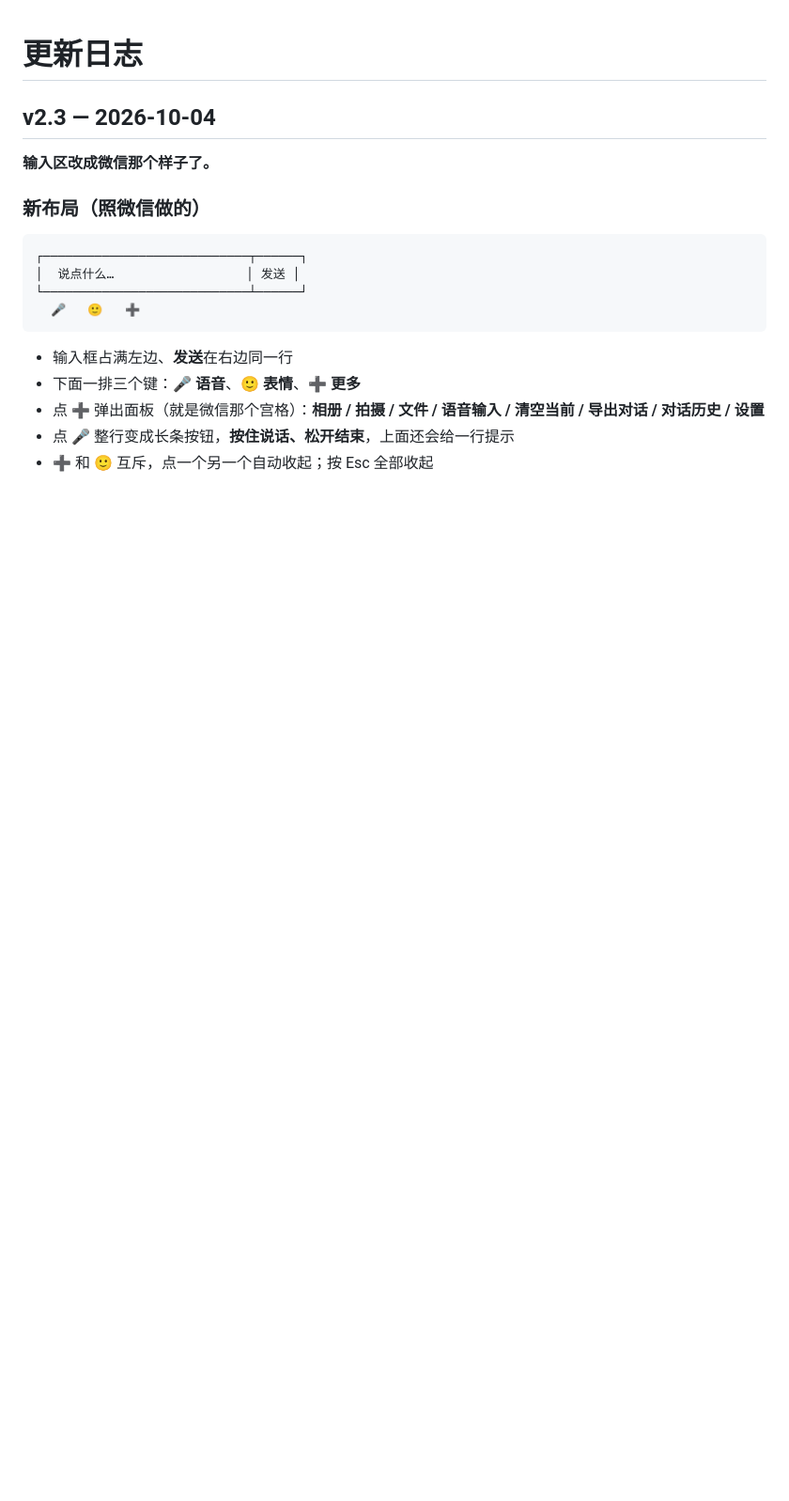
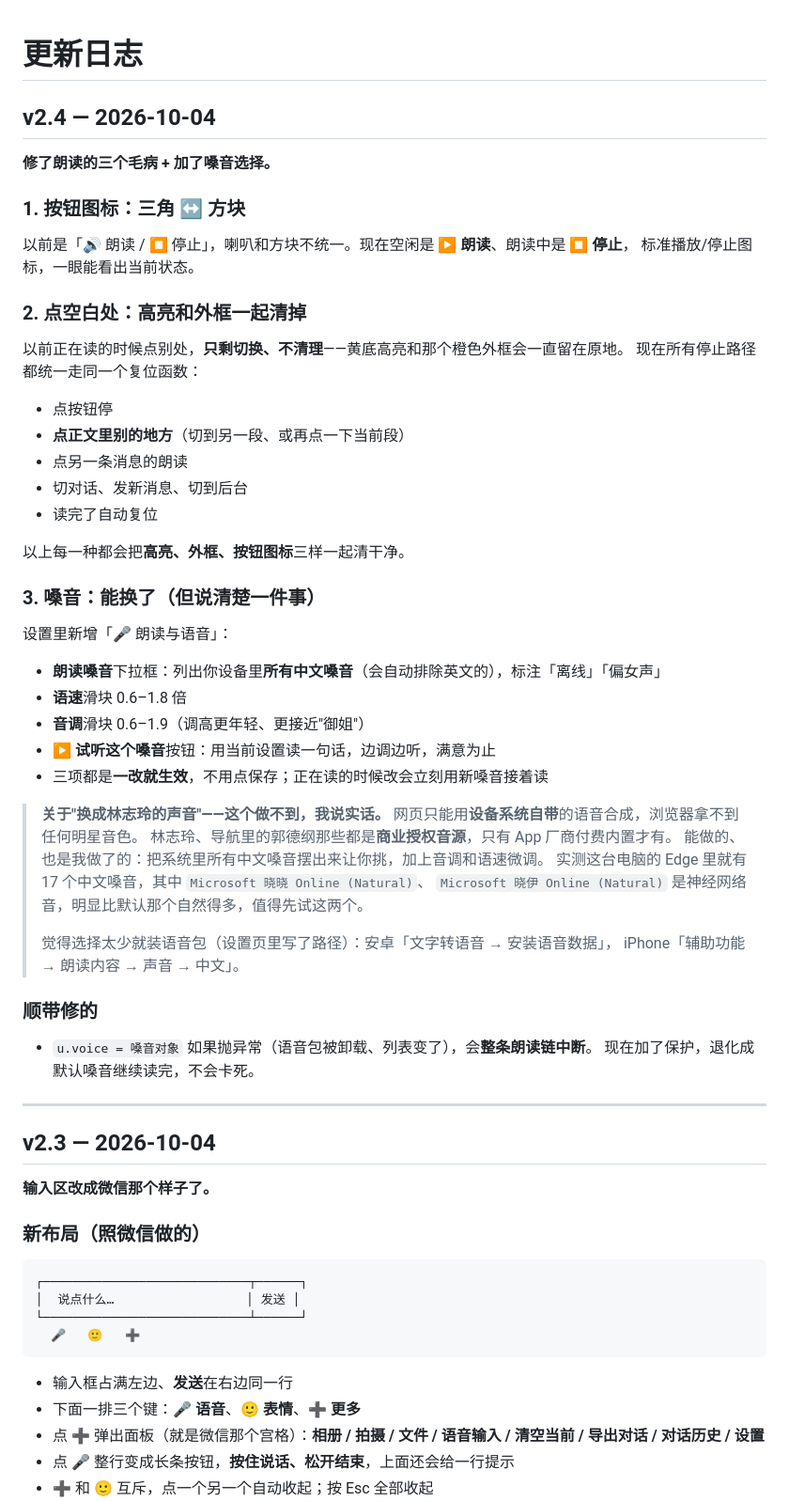
Before and after one commit to huadazi2026/huadazi, a Markdown page: junshi/更新日志.md, the part around the change. Shown at 94% size. Rendered like a GitHub page; blank space fills up the shorter version.

Commit message:
junshi: update ????.md

```diff
--- a/junshi/更新日志.md
+++ b/junshi/更新日志.md
@@ -1,4 +1,49 @@
 # 更新日志
+
+## v2.4 — 2026-10-04
+
+**修了朗读的三个毛病 + 加了嗓音选择。**
+
+### 1. 按钮图标：三角 ↔ 方块
+以前是「🔊 朗读 / ⏹ 停止」，喇叭和方块不统一。现在空闲是 **▶ 朗读**、朗读中是 **⏹ 停止**，
+标准播放/停止图标，一眼能看出当前状态。
+
+### 2. 点空白处：高亮和外框一起清掉
+以前正在读的时候点别处，**只剩切换、不清理**——黄底高亮和那个橙色外框会一直留在原地。
+现在所有停止路径都统一走同一个复位函数：
+
+- 点按钮停
+- **点正文里别的地方**（切到另一段、或再点一下当前段）
+- 点另一条消息的朗读
+- 切对话、发新消息、切到后台
+- 读完了自动复位
+
+以上每一种都会把**高亮、外框、按钮图标**三样一起清干净。
+
+### 3. 嗓音：能换了（但说清楚一件事）
+设置里新增「🎤 朗读与语音」：
+
+- **朗读嗓音**下拉框：列出你设备里**所有中文嗓音**（会自动排除英文的），标注「离线」「偏女声」
+- **语速**滑块 0.6–1.8 倍
+- **音调**滑块 0.6–1.9（调高更年轻、更接近"御姐"）
+- **▶ 试听这个嗓音**按钮：用当前设置读一句话，边调边听，满意为止
+- 三项都是**一改就生效**，不用点保存；正在读的时候改会立刻用新嗓音接着读
+
+> **关于"换成林志玲的声音"——这个做不到，我说实话。**
+> 网页只能用**设备系统自带**的语音合成，浏览器拿不到任何明星音色。
+> 林志玲、导航里的郭德纲那些都是**商业授权音源**，只有 App 厂商付费内置才有。
+> 能做的、也是我做了的：把系统里所有中文嗓音摆出来让你挑，加上音调和语速微调。
+> 实测这台电脑的 Edge 里就有 17 个中文嗓音，其中 `Microsoft 晓晓 Online (Natural)`、
+> `Microsoft 晓伊 Online (Natural)` 是神经网络音，明显比默认那个自然得多，值得先试这两个。
+>
+> 觉得选择太少就装语音包（设置页里写了路径）：安卓「文字转语音 → 安装语音数据」，
+> iPhone「辅助功能 → 朗读内容 → 声音 → 中文」。
+
+### 顺带修的
+- `u.voice = 嗓音对象` 如果抛异常（语音包被卸载、列表变了），会**整条朗读链中断**。
+  现在加了保护，退化成默认嗓音继续读完，不会卡死。
+
+---
 
 ## v2.3 — 2026-10-04
 
```
